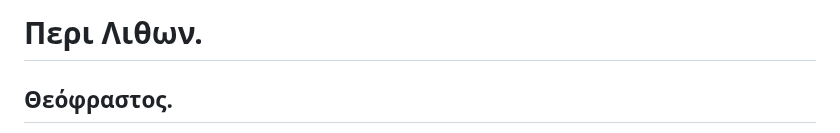
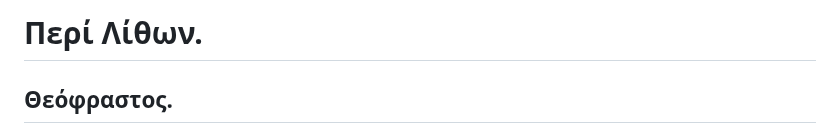
Before and after one commit to solaranamnesis/theophrastus, a Markdown page: on-stones/full-text-greek.md, the part around the change. GitHub-like rendering.

```diff
--- a/on-stones/full-text-greek.md
+++ b/on-stones/full-text-greek.md
@@ -1,4 +1,4 @@
-# Περι Λιθων.
+# Περί Λίθων.
 
 ## Θεόφραστος.
 
```
